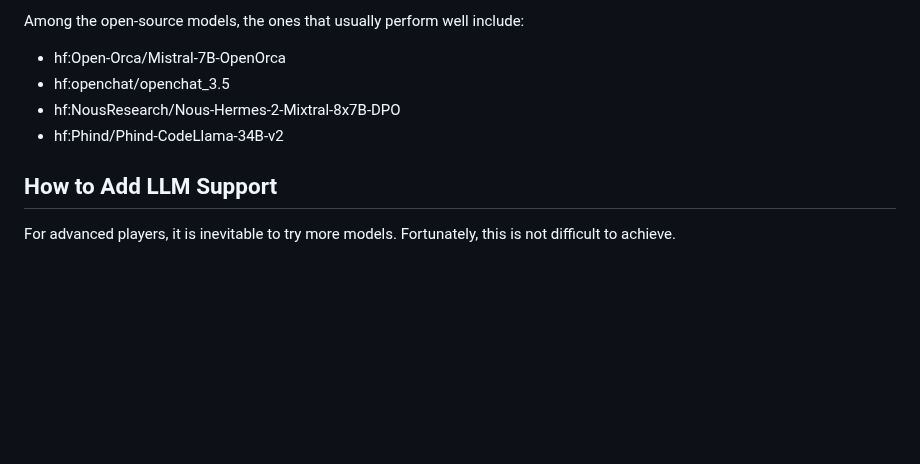
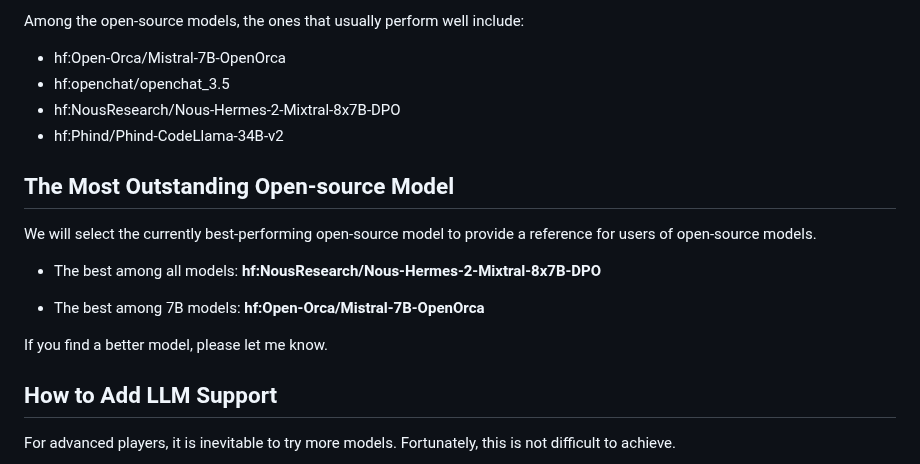
Before and after one commit to myshell-ai/AIlice, a Markdown page: README.md, the part around the change. Rendered like a GitHub page; blank space fills up the shorter version.

Commit message:
1. README.md updated.

```diff
--- a/README.md
+++ b/README.md
@@ -260,6 +260,16 @@ Among the open-source models, the ones that usually perform well include:
 - hf:NousResearch/Nous-Hermes-2-Mixtral-8x7B-DPO
 - hf:Phind/Phind-CodeLlama-34B-v2
 
+## The Most Outstanding Open-source Model
+
+We will select the currently best-performing open-source model to provide a reference for users of open-source models.
+
+- The best among all models: **hf:NousResearch/Nous-Hermes-2-Mixtral-8x7B-DPO**
+
+- The best among 7B models: **hf:Open-Orca/Mistral-7B-OpenOrca**
+
+If you find a better model, please let me know.
+
 ## How to Add LLM Support
 For advanced players, it is inevitable to try more models. Fortunately, this is not difficult to achieve.
 
```
